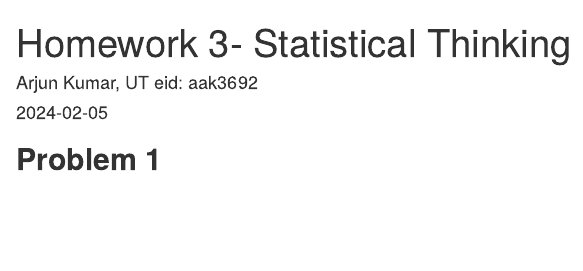
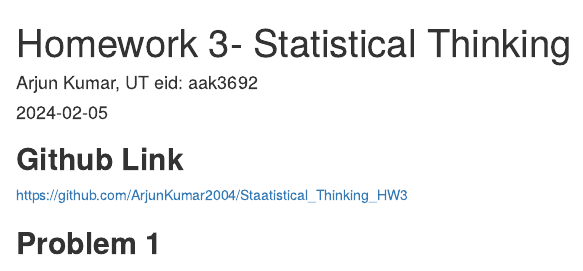
Before and after one commit to ArjunKumar2004/Staatistical_Thinking_HW3, an R Markdown document (Homework 3- Statistical Thinking.Rmd): the page in a window 1100 px wide, from its top. Rendered offline with R 4.5, knitr and Pandoc, with nearby package versions; some code elsewhere in the file could not run offline.

Commit message:
Add files via upload

```diff
--- a/Homework 3- Statistical Thinking.Rmd
+++ b/Homework 3- Statistical Thinking.Rmd
@@ -4,3 +4,5 @@ author: "Arjun Kumar, UT eid: aak3692"
 date: "2024-02-05"
 output: html_document
 ---
+
+## **Github Link** ##
```
Also changed, not shown: Homework-3--Statistical-Thinking.html, Homework 3- Statistical Thinking.Rmd (2 more changed lines).
